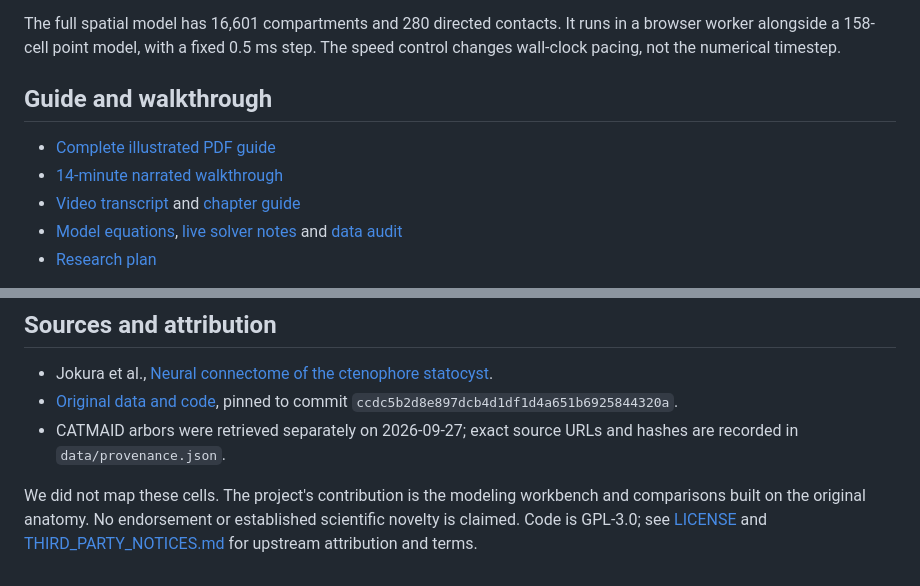
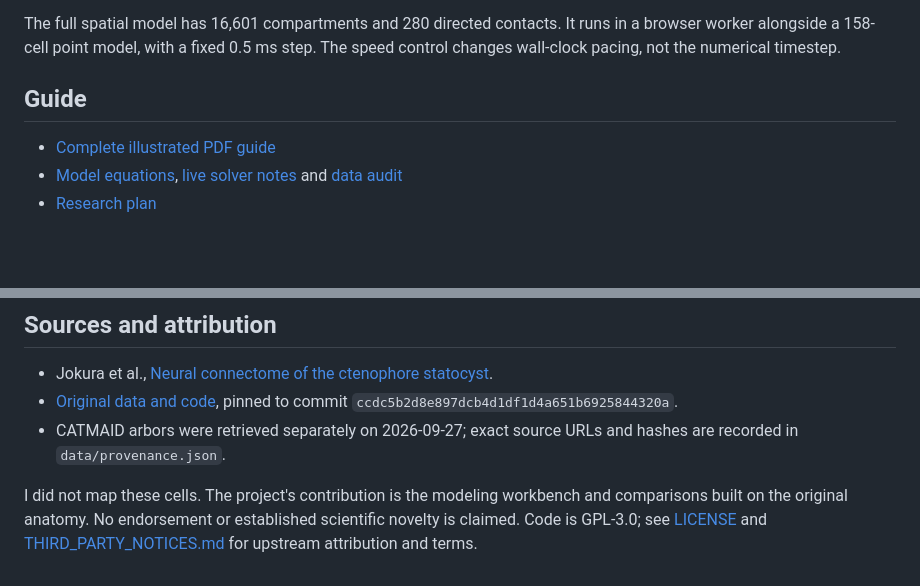
Before and after one commit to MrunmayeeWankhede/CombCircuit, a Markdown page: README.md, 2 parts joined by grey strips. Drawn GitHub-style; blank space fills up the shorter version.

Commit message:
update readme
Removed the narrated walkthrough and video transcript links from the guide section.

```diff
--- a/README.md
+++ b/README.md
@@ -39,11 +39,9 @@ The full spatial model has 16,601 compartments and 280 directed contacts. It run
 in a browser worker alongside a 158-cell point model, with a fixed 0.5 ms step.
 The speed control changes wall-clock pacing, not the numerical timestep.
 
-## Guide and walkthrough
+## Guide
 
 - [Complete illustrated PDF guide](docs/CombCircuit-Live-Complete-Guide.pdf)
-- [14-minute narrated walkthrough](media/CombCircuit-Live-Walkthrough.mp4)
-- [Video transcript](docs/VIDEO_TRANSCRIPT.md) and [chapter guide](docs/VIDEO_CHAPTERS.md)
 - [Model equations](docs/MODEL.md), [live solver notes](docs/LIVE_MODEL.md)
   and [data audit](docs/DATA_AUDIT.md)
 - [Research plan](docs/STUDY_PLAN.md)
@@ -103,7 +101,7 @@ JSON exports are experiment logs, not resumable full-state checkpoints.
 - CATMAID arbors were retrieved separately on 2026-09-27; exact source URLs and
   hashes are recorded in `data/provenance.json`.
 
-We did not map these cells. The project's contribution is the modeling workbench
+I did not map these cells. The project's contribution is the modeling workbench
 and comparisons built on the original anatomy. No endorsement or established
 scientific novelty is claimed. Code is GPL-3.0; see [LICENSE](LICENSE) and
 [THIRD_PARTY_NOTICES.md](THIRD_PARTY_NOTICES.md) for upstream attribution and terms.
```
